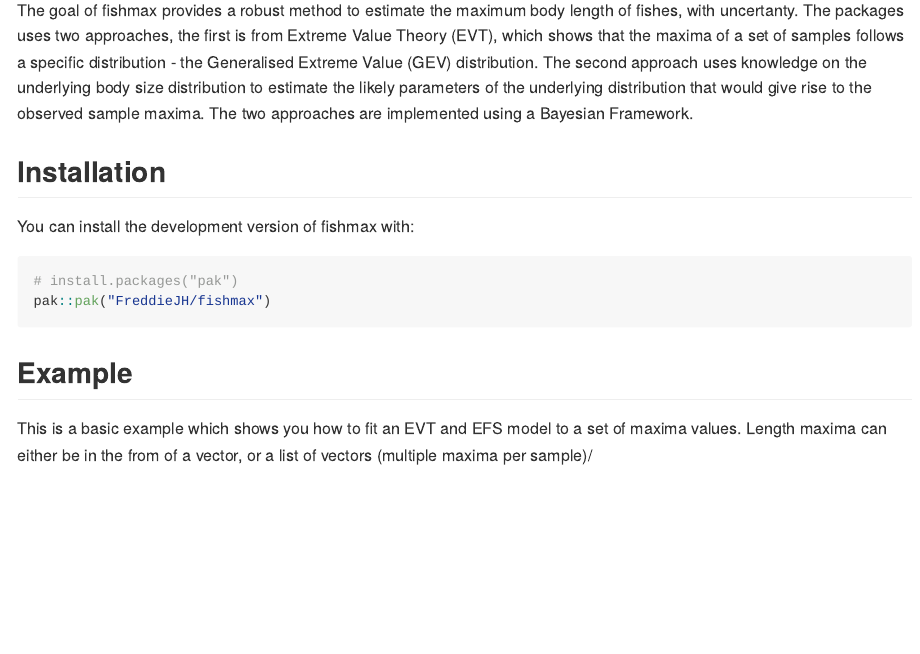
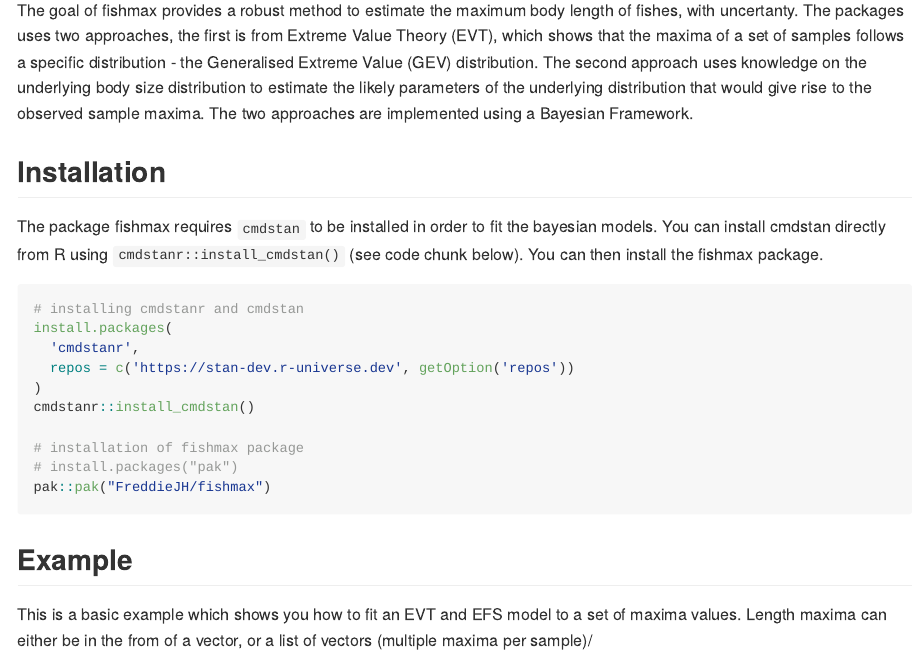
Before and after one commit to FreddieJH/fishmax, an R Markdown document (README.Rmd): the page in a window 1100 px wide, from 150 px down. The pictures show the output file README.html that the author committed with the source, opened offline; long lines of code are wrapped.

Commit message:
readme shows to install cmdstanr

````diff
--- a/README.Rmd
+++ b/README.Rmd
@@ -20,9 +20,17 @@ The goal of fishmax provides a robust method to estimate the maximum body length
 
 ## Installation
 
-You can install the development version of fishmax with:
+The package fishmax requires `cmdstan` to be installed in order to fit the bayesian models. You can install cmdstan directly from R using `cmdstanr::install_cmdstan()` (see code chunk below). You can then install the fishmax package.
 
 ```{r install}
+# installing cmdstanr and cmdstan
+install.packages(
+  'cmdstanr',
+  repos = c('https://stan-dev.r-universe.dev', getOption('repos'))
+)
+cmdstanr::install_cmdstan()
+
+# installation of fishmax package
 # install.packages("pak")
 pak::pak("FreddieJH/fishmax")
 ```
````
Also changed, not shown: R/check_cmstanr.R (added, +12 -0 lines), R/fit_max_model.R (+1 -0 lines), README.html, README.md.
